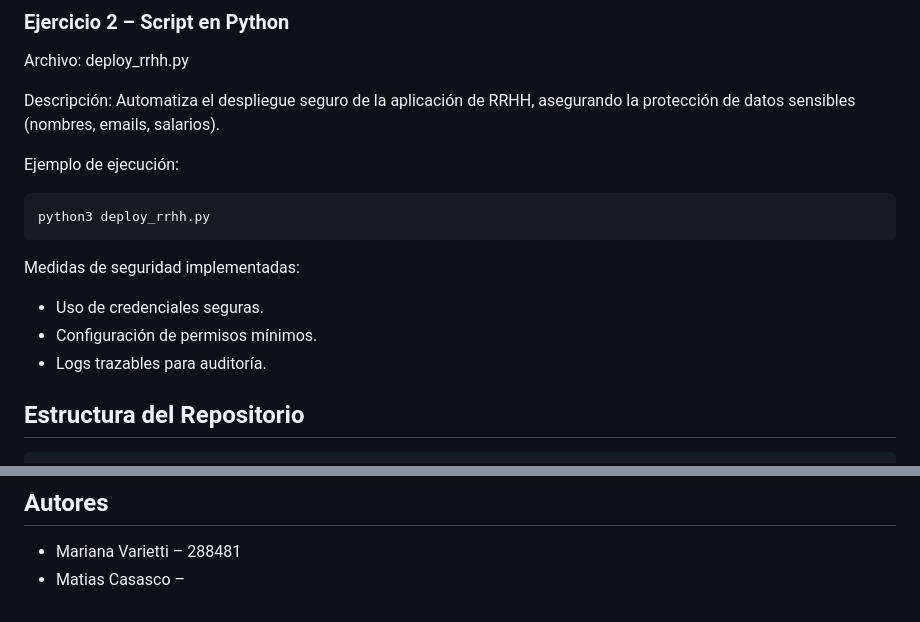
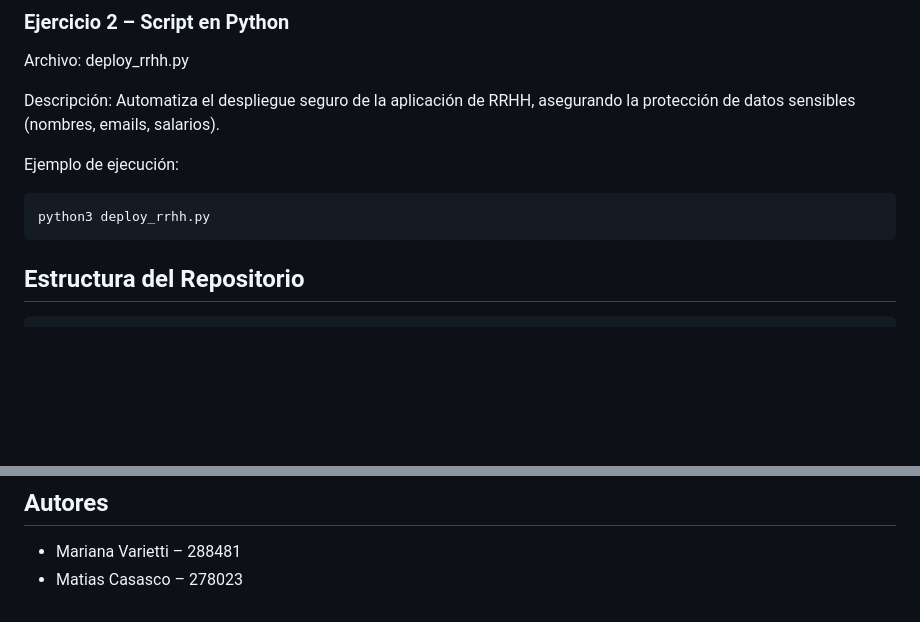
Before and after one commit to MatiCasasco/Obligatorio_Devops, a Markdown page: README.md, 2 parts joined by grey strips. GitHub-like rendering; blank space fills up the shorter version.

````diff
--- a/README.md
+++ b/README.md
@@ -79,11 +79,6 @@ Ejemplo de ejecución:
 python3 deploy_rrhh.py
 ```
 
-Medidas de seguridad implementadas:
-- Uso de credenciales seguras.
-- Configuración de permisos mínimos.
-- Logs trazables para auditoría.
-
 ## Estructura del Repositorio
 ```
 ├── ejercicio_bash
@@ -98,4 +93,4 @@ Medidas de seguridad implementadas:
 
 ## Autores
 - Mariana Varietti – 288481
-- Matias Casasco –
+- Matias Casasco – 278023
````
